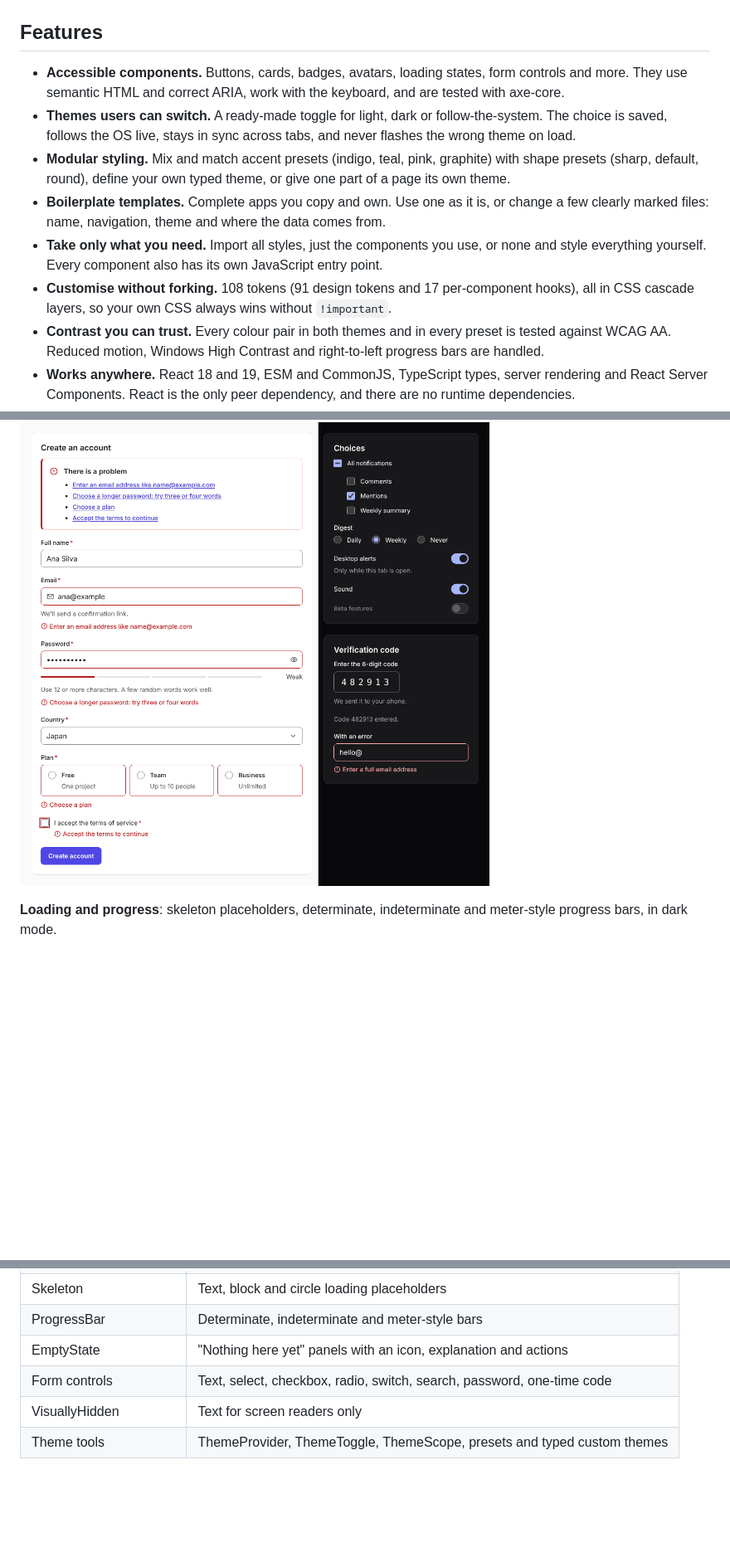
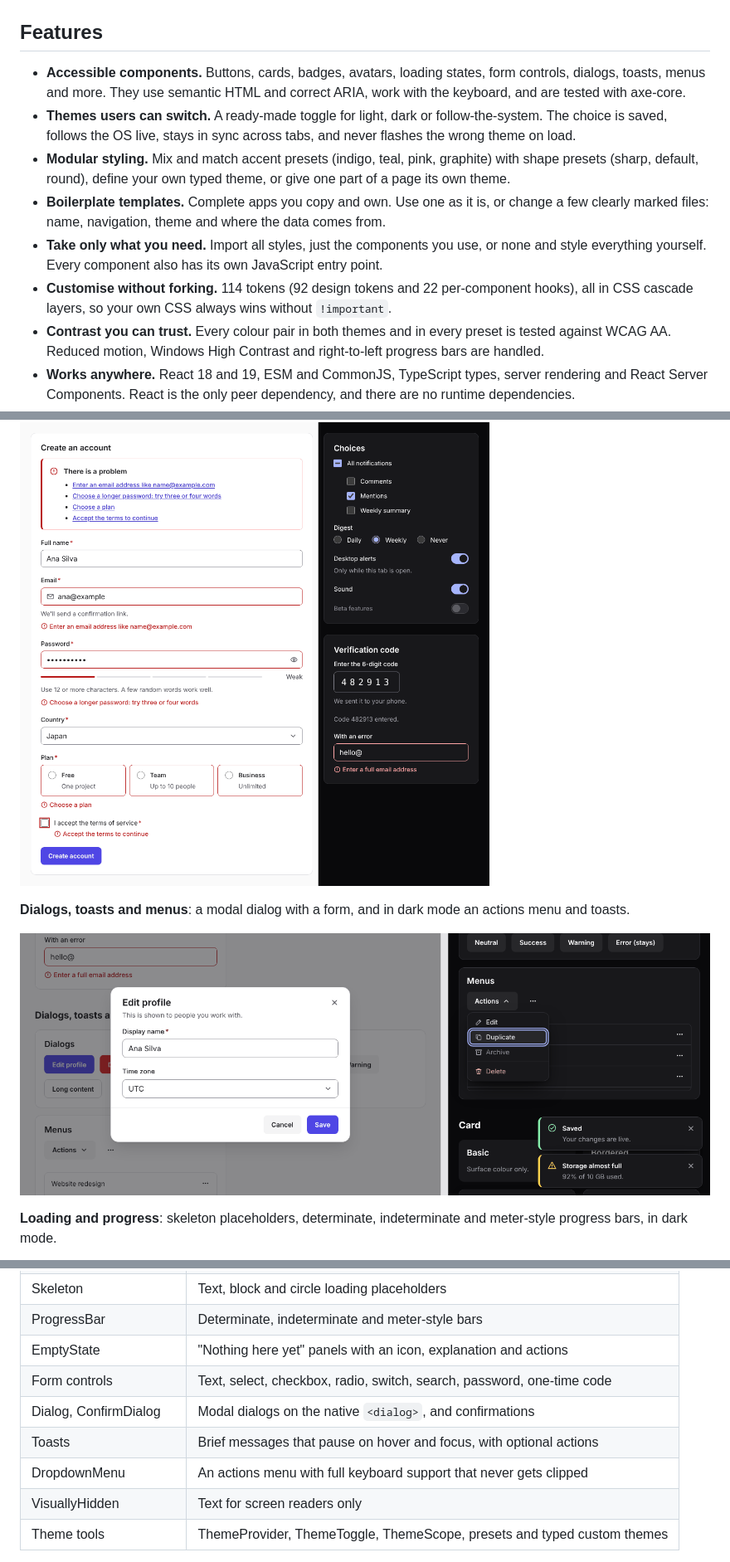
Before and after one commit to dawg-codes/DawgStack, a Markdown page: README.md, 3 parts joined by grey strips. Shown at 83% size. Drawn GitHub-style; pictures changed too: docs/screenshots/overlays.png (added); blank space fills up the shorter version.

```diff
--- a/README.md
+++ b/README.md
@@ -12,12 +12,12 @@ DawgStack is an open-source React toolkit by Dawg Codes: reusable UI components,
 
 ## Features
 
-- **Accessible components.** Buttons, cards, badges, avatars, loading states, form controls and more. They use semantic HTML and correct ARIA, work with the keyboard, and are tested with axe-core.
+- **Accessible components.** Buttons, cards, badges, avatars, loading states, form controls, dialogs, toasts, menus and more. They use semantic HTML and correct ARIA, work with the keyboard, and are tested with axe-core.
 - **Themes users can switch.** A ready-made toggle for light, dark or follow-the-system. The choice is saved, follows the OS live, stays in sync across tabs, and never flashes the wrong theme on load.
 - **Modular styling.** Mix and match accent presets (indigo, teal, pink, graphite) with shape presets (sharp, default, round), define your own typed theme, or give one part of a page its own theme.
 - **Boilerplate templates.** Complete apps you copy and own. Use one as it is, or change a few clearly marked files: name, navigation, theme and where the data comes from.
 - **Take only what you need.** Import all styles, just the components you use, or none and style everything yourself. Every component also has its own JavaScript entry point.
-- **Customise without forking.** 108 tokens (91 design tokens and 17 per-component hooks), all in CSS cascade layers, so your own CSS always wins without `!important`.
+- **Customise without forking.** 114 tokens (92 design tokens and 22 per-component hooks), all in CSS cascade layers, so your own CSS always wins without `!important`.
 - **Contrast you can trust.** Every colour pair in both themes and in every preset is tested against WCAG AA. Reduced motion, Windows High Contrast and right-to-left progress bars are handled.
 - **Works anywhere.** React 18 and 19, ESM and CommonJS, TypeScript types, server rendering and React Server Components. React is the only peer dependency, and there are no runtime dependencies.
 
@@ -64,6 +64,10 @@ export function App() {
 
 ![A sign-up form showing errors, and form controls in dark mode](docs/screenshots/forms.png)
 
+**Dialogs, toasts and menus**: a modal dialog with a form, and in dark mode an actions menu and toasts.
+
+![A dialog in light mode, and a dropdown menu with toasts in dark mode](docs/screenshots/overlays.png)
+
 **Loading and progress**: skeleton placeholders, determinate, indeterminate and meter-style progress bars, in dark mode.
 
 ![Skeleton and progress components in dark mode](docs/screenshots/feedback-dark.png)
@@ -88,6 +92,9 @@ The [`@dawg-codes/react-toolkit`](packages/react-toolkit) package provides:
 | ProgressBar           | Determinate, indeterminate and meter-style bars                         |
 | EmptyState            | "Nothing here yet" panels with an icon, explanation and actions         |
 | Form controls         | Text, select, checkbox, radio, switch, search, password, one-time code  |
+| Dialog, ConfirmDialog | Modal dialogs on the native `<dialog>`, and confirmations               |
+| Toasts                | Brief messages that pause on hover and focus, with optional actions     |
+| DropdownMenu          | An actions menu with full keyboard support that never gets clipped      |
 | VisuallyHidden        | Text for screen readers only                                            |
 | Theme tools           | ThemeProvider, ThemeToggle, ThemeScope, presets and typed custom themes |
 
```
Also changed, not shown: other parts of README.md (+1 -1 lines), 4 other files.
